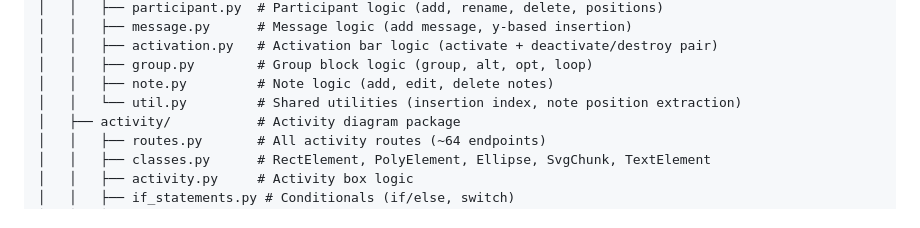
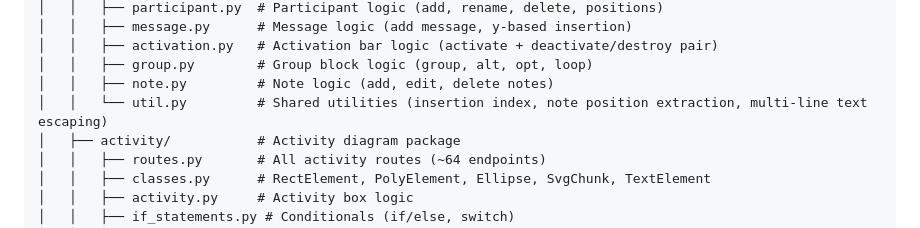
Before and after one commit to Ericsson/PlantUML-Interactive-Editor, a Markdown page: .kiro/steering/structure.md, the part around the change. Rendered like a GitHub page.

```diff
--- a/.kiro/steering/structure.md
+++ b/.kiro/steering/structure.md
@@ -20,7 +20,7 @@
 │   │   ├── activation.py   # Activation bar logic (activate + deactivate/destroy pair)
 │   │   ├── group.py        # Group block logic (group, alt, opt, loop)
 │   │   ├── note.py         # Note logic (add, edit, delete notes)
-│   │   └── util.py         # Shared utilities (insertion index, note position extraction)
+│   │   └── util.py         # Shared utilities (insertion index, note position extraction, multi-line text escaping)
 │   ├── activity/           # Activity diagram package
 │   │   ├── routes.py       # All activity routes (~64 endpoints)
 │   │   ├── classes.py      # RectElement, PolyElement, Ellipse, SvgChunk, TextElement
```
Also changed, not shown: docs/frontend_backend_contract.md (+2 -0 lines), docs/routes.md (+4 -0 lines).
